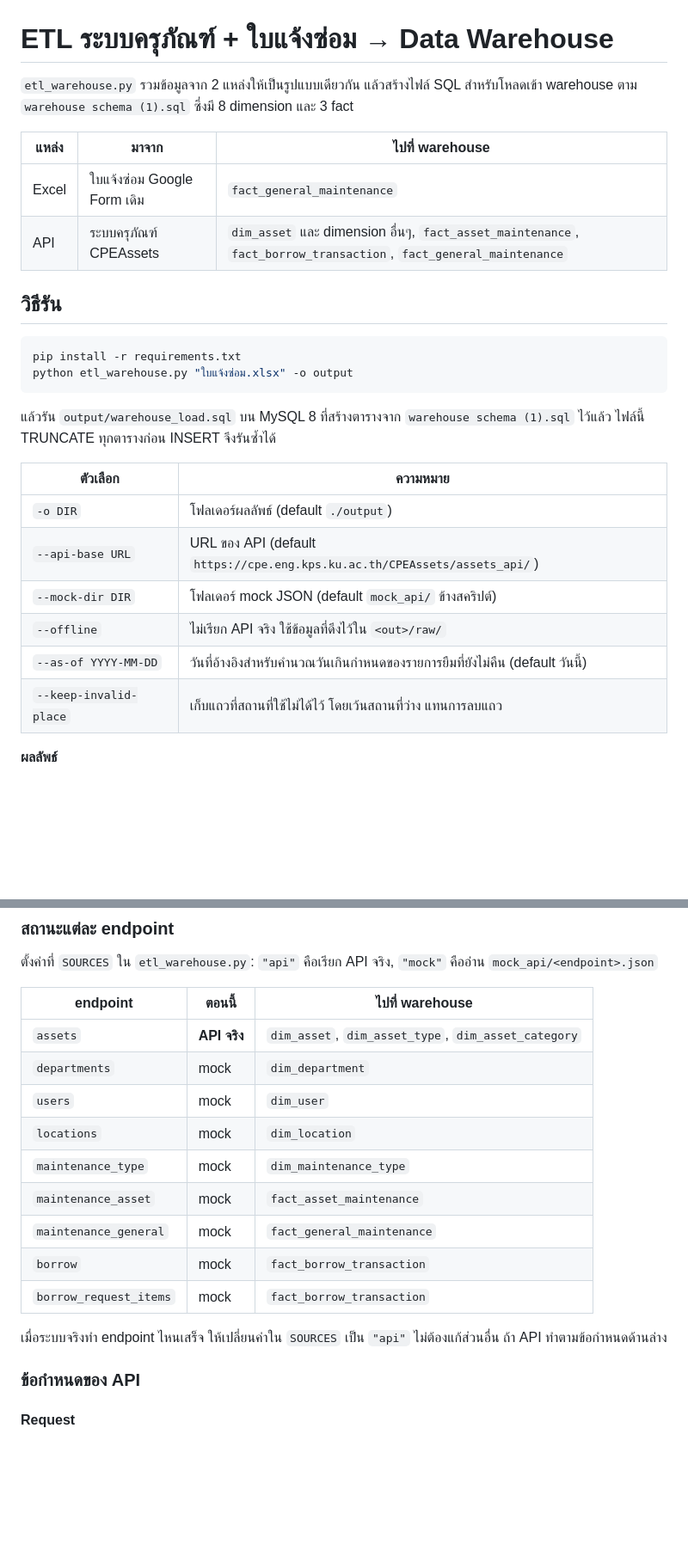
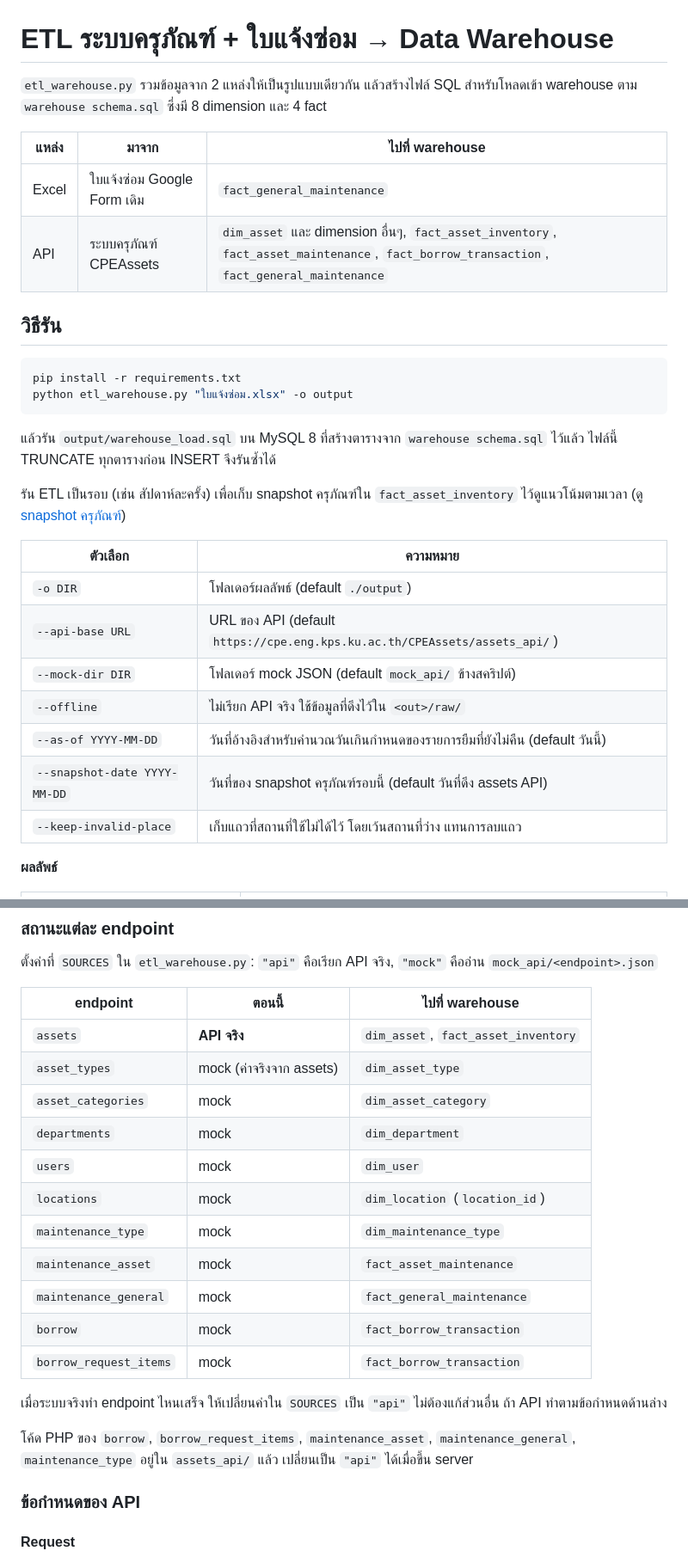
Before and after one commit to JayCo66/CPE-Asset-Warehouse, a Markdown page: README.md, 2 parts joined by grey strips. Shown at 86% size. GitHub-like rendering; blank space fills up the shorter version.

````diff
--- a/README.md
+++ b/README.md
@@ -1,11 +1,11 @@
 # ETL ระบบครุภัณฑ์ + ใบแจ้งซ่อม → Data Warehouse
 
-`etl_warehouse.py` รวมข้อมูลจาก 2 แหล่งให้เป็นรูปแบบเดียวกัน แล้วสร้างไฟล์ SQL สำหรับโหลดเข้า warehouse ตาม `warehouse schema (1).sql` ซึ่งมี 8 dimension และ 3 fact
+`etl_warehouse.py` รวมข้อมูลจาก 2 แหล่งให้เป็นรูปแบบเดียวกัน แล้วสร้างไฟล์ SQL สำหรับโหลดเข้า warehouse ตาม `warehouse schema.sql` ซึ่งมี 8 dimension และ 4 fact
 
 | แหล่ง | มาจาก | ไปที่ warehouse |
 |---|---|---|
 | Excel | ใบแจ้งซ่อม Google Form เดิม | `fact_general_maintenance` |
-| API | ระบบครุภัณฑ์ CPEAssets | `dim_asset` และ dimension อื่นๆ, `fact_asset_maintenance`, `fact_borrow_transaction`, `fact_general_maintenance` |
+| API | ระบบครุภัณฑ์ CPEAssets | `dim_asset` และ dimension อื่นๆ, `fact_asset_inventory`, `fact_asset_maintenance`, `fact_borrow_transaction`, `fact_general_maintenance` |
 
 ## วิธีรัน
 
@@ -14,7 +14,9 @@ pip install -r requirements.txt
 python etl_warehouse.py "ใบแจ้งซ่อม.xlsx" -o output
 ```
 
-แล้วรัน `output/warehouse_load.sql` บน MySQL 8 ที่สร้างตารางจาก `warehouse schema (1).sql` ไว้แล้ว ไฟล์นี้ TRUNCATE ทุกตารางก่อน INSERT จึงรันซ้ำได้
+แล้วรัน `output/warehouse_load.sql` บน MySQL 8 ที่สร้างตารางจาก `warehouse schema.sql` ไว้แล้ว ไฟล์นี้ TRUNCATE ทุกตารางก่อน INSERT จึงรันซ้ำได้
+
+รัน ETL เป็นรอบ (เช่น สัปดาห์ละครั้ง) เพื่อเก็บ snapshot ครุภัณฑ์ใน `fact_asset_inventory` ไว้ดูแนวโน้มตามเวลา (ดู [snapshot ครุภัณฑ์](#snapshot-ครุภัณฑ์-fact_asset_inventory))
 
 | ตัวเลือก | ความหมาย |
 |---|---|
@@ -23,6 +25,7 @@ python etl_warehouse.py "ใบแจ้งซ่อม.xlsx" -o output
 | `--mock-dir DIR` | โฟลเดอร์ mock JSON (default `mock_api/` ข้างสคริปต์) |
 | `--offline` | ไม่เรียก API จริง ใช้ข้อมูลที่ดึงไว้ใน `<out>/raw/` |
 | `--as-of YYYY-MM-DD` | วันที่อ้างอิงสำหรับคำนวณวันเกินกำหนดของรายการยืมที่ยังไม่คืน (default วันนี้) |
+| `--snapshot-date YYYY-MM-DD` | วันที่ของ snapshot ครุภัณฑ์รอบนี้ (default วันที่ดึง assets API) |
 | `--keep-invalid-place` | เก็บแถวที่สถานที่ใช้ไม่ได้ไว้ โดยเว้นสถานที่ว่าง แทนการลบแถว |
 
 **ผลลัพธ์**
@@ -101,10 +105,12 @@ sheet อื่น เช่น `การตอบแบบฟอร์ม 2`
 
 | endpoint | ตอนนี้ | ไปที่ warehouse |
 |---|---|---|
-| `assets` | **API จริง** | `dim_asset`, `dim_asset_type`, `dim_asset_category` |
+| `assets` | **API จริง** | `dim_asset`, `fact_asset_inventory` |
+| `asset_types` | mock (ค่าจริงจาก assets) | `dim_asset_type` |
+| `asset_categories` | mock | `dim_asset_category` |
 | `departments` | mock | `dim_department` |
 | `users` | mock | `dim_user` |
-| `locations` | mock | `dim_location` |
+| `locations` | mock | `dim_location` (`location_id`) |
 | `maintenance_type` | mock | `dim_maintenance_type` |
 | `maintenance_asset` | mock | `fact_asset_maintenance` |
 | `maintenance_general` | mock | `fact_general_maintenance` |
@@ -112,6 +118,8 @@ sheet อื่น เช่น `การตอบแบบฟอร์ม 2`
 | `borrow_request_items` | mock | `fact_borrow_transaction` |
 
 เมื่อระบบจริงทำ endpoint ไหนเสร็จ ให้เปลี่ยนค่าใน `SOURCES` เป็น `"api"` ไม่ต้องแก้ส่วนอื่น ถ้า API ทำตามข้อกำหนดด้านล่าง
+
+โค้ด PHP ของ `borrow`, `borrow_request_items`, `maintenance_asset`, `maintenance_general`, `maintenance_type` อยู่ใน `assets_api/` แล้ว เปลี่ยนเป็น `"api"` ได้เมื่อขึ้น server
 
 ### ข้อกำหนดของ API
 
````
Also changed, not shown: other parts of README.md (+38 -4 lines), mock_api/API_SPEC.md (+3 -1 lines).
